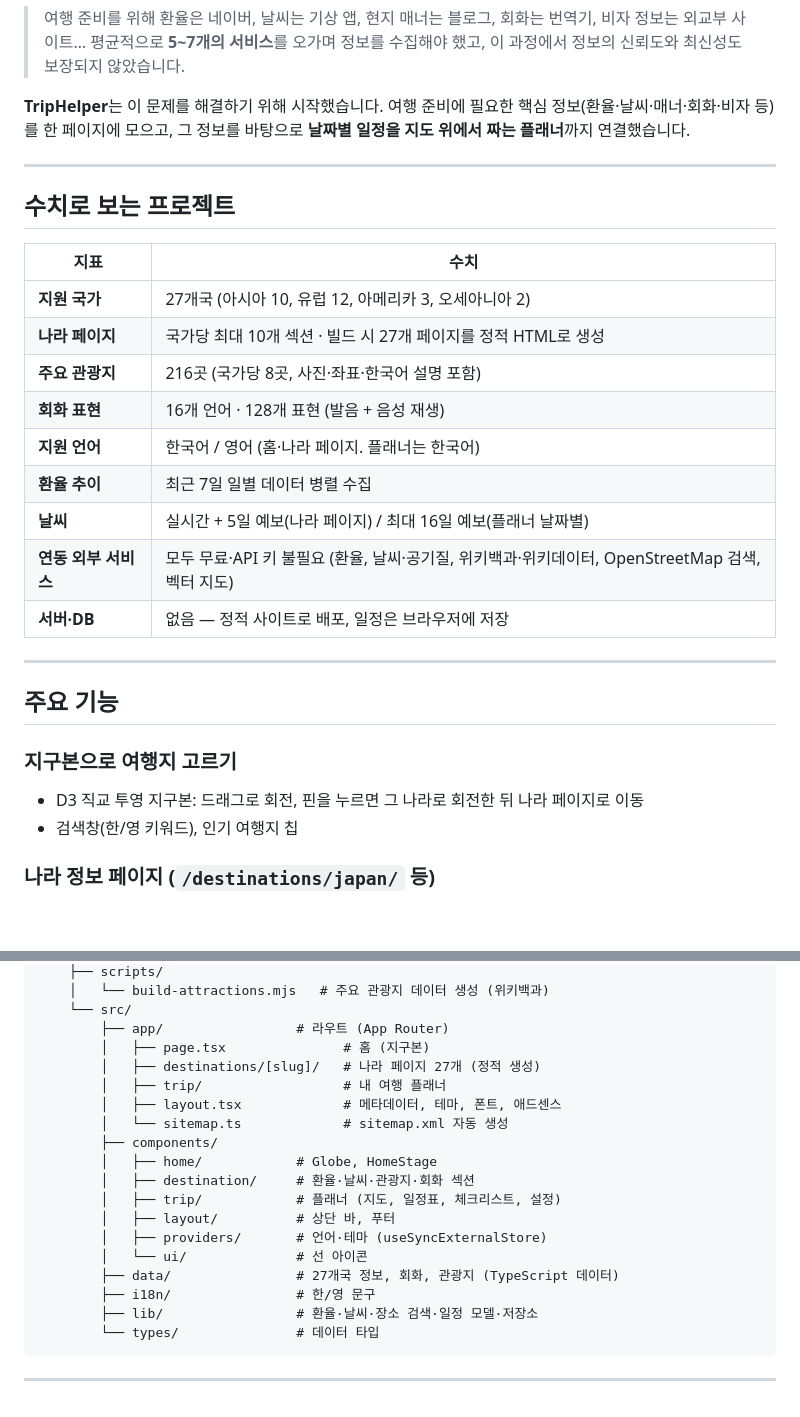
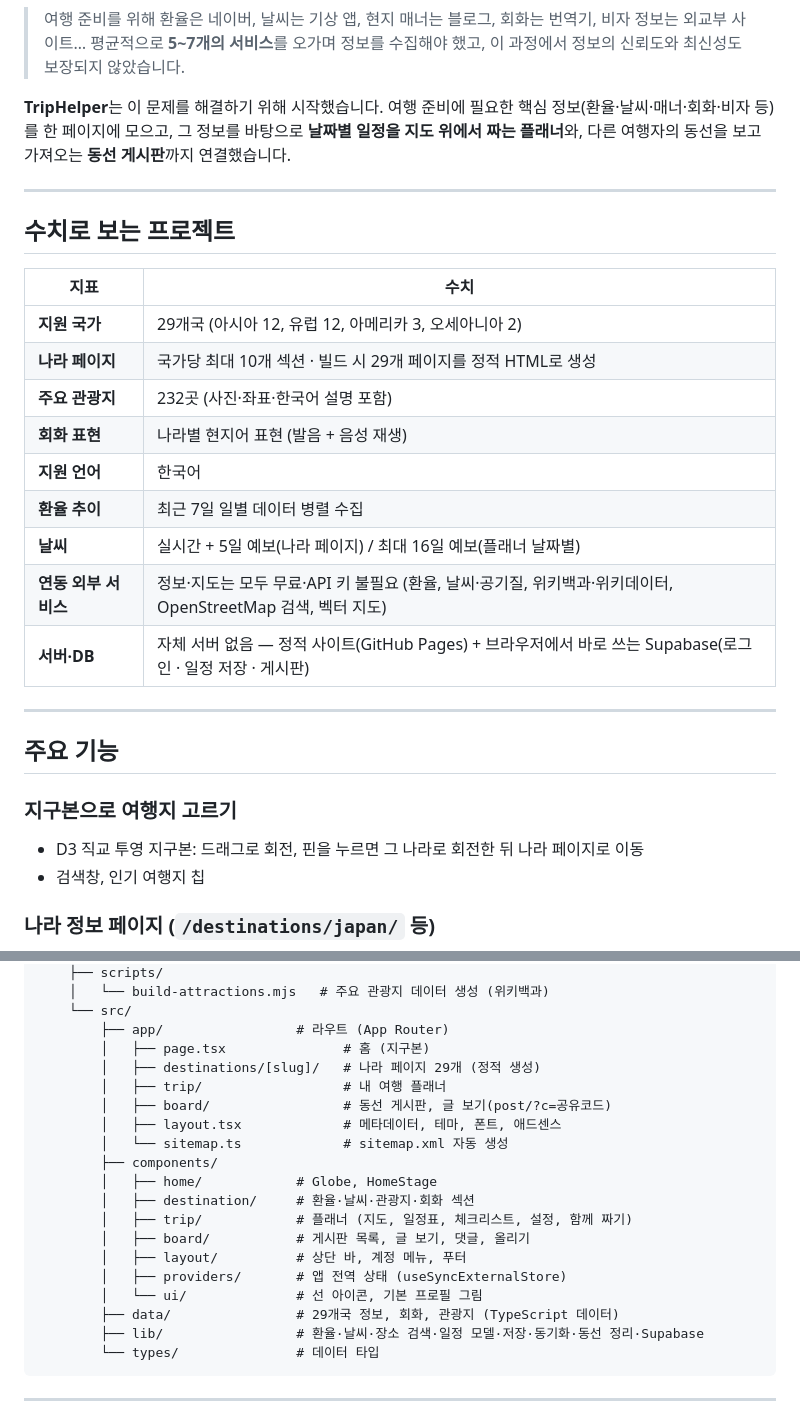
Before and after one commit to jhkr1/triphelper, a Markdown page: README.md, 2 parts joined by grey strips. Rendered like a GitHub page; blank space fills up the shorter version.

````diff
--- a/README.md
+++ b/README.md
@@ -42,7 +42,7 @@
 
 **TripHelper**는 이 문제를 해결하기 위해 시작했습니다.
 여행 준비에 필요한 핵심 정보(환율·날씨·매너·회화·비자 등)를 한 페이지에 모으고,
-그 정보를 바탕으로 **날짜별 일정을 지도 위에서 짜는 플래너**까지 연결했습니다.
+그 정보를 바탕으로 **날짜별 일정을 지도 위에서 짜는 플래너**와, 다른 여행자의 동선을 보고 가져오는 **동선 게시판**까지 연결했습니다.
 
 ---
 
@@ -50,15 +50,15 @@
 
 | 지표 | 수치 |
 |------|------|
-| **지원 국가** | 27개국 (아시아 10, 유럽 12, 아메리카 3, 오세아니아 2) |
-| **나라 페이지** | 국가당 최대 10개 섹션 · 빌드 시 27개 페이지를 정적 HTML로 생성 |
-| **주요 관광지** | 216곳 (국가당 8곳, 사진·좌표·한국어 설명 포함) |
-| **회화 표현** | 16개 언어 · 128개 표현 (발음 + 음성 재생) |
-| **지원 언어** | 한국어 / 영어 (홈·나라 페이지. 플래너는 한국어) |
+| **지원 국가** | 29개국 (아시아 12, 유럽 12, 아메리카 3, 오세아니아 2) |
+| **나라 페이지** | 국가당 최대 10개 섹션 · 빌드 시 29개 페이지를 정적 HTML로 생성 |
+| **주요 관광지** | 232곳 (사진·좌표·한국어 설명 포함) |
+| **회화 표현** | 나라별 현지어 표현 (발음 + 음성 재생) |
+| **지원 언어** | 한국어 |
 | **환율 추이** | 최근 7일 일별 데이터 병렬 수집 |
 | **날씨** | 실시간 + 5일 예보(나라 페이지) / 최대 16일 예보(플래너 날짜별) |
-| **연동 외부 서비스** | 모두 무료·API 키 불필요 (환율, 날씨·공기질, 위키백과·위키데이터, OpenStreetMap 검색, 벡터 지도) |
-| **서버·DB** | 없음 — 정적 사이트로 배포, 일정은 브라우저에 저장 |
+| **연동 외부 서비스** | 정보·지도는 모두 무료·API 키 불필요 (환율, 날씨·공기질, 위키백과·위키데이터, OpenStreetMap 검색, 벡터 지도) |
+| **서버·DB** | 자체 서버 없음 — 정적 사이트(GitHub Pages) + 브라우저에서 바로 쓰는 Supabase(로그인 · 일정 저장 · 게시판) |
 
 ---
 
@@ -66,7 +66,7 @@
 
 ### 지구본으로 여행지 고르기
 - D3 직교 투영 지구본: 드래그로 회전, 핀을 누르면 그 나라로 회전한 뒤 나라 페이지로 이동
-- 검색창(한/영 키워드), 인기 여행지 칩
+- 검색창, 인기 여행지 칩
 
 ### 나라 정보 페이지 (`/destinations/japan/` 등)
 - **주요 관광지**: 사진 카드 + "일정에 담기" 버튼으로 내 여행에 바로 추가
@@ -159,20 +172,21 @@ triphelper/
     └── src/
         ├── app/                 # 라우트 (App Router)
         │   ├── page.tsx               # 홈 (지구본)
-        │   ├── destinations/[slug]/   # 나라 페이지 27개 (정적 생성)
+        │   ├── destinations/[slug]/   # 나라 페이지 29개 (정적 생성)
         │   ├── trip/                  # 내 여행 플래너
+        │   ├── board/                 # 동선 게시판, 글 보기(post/?c=공유코드)
         │   ├── layout.tsx             # 메타데이터, 테마, 폰트, 애드센스
         │   └── sitemap.ts             # sitemap.xml 자동 생성
         ├── components/
         │   ├── home/            # Globe, HomeStage
         │   ├── destination/     # 환율·날씨·관광지·회화 섹션
-        │   ├── trip/            # 플래너 (지도, 일정표, 체크리스트, 설정)
-        │   ├── layout/          # 상단 바, 푸터
-        │   ├── providers/       # 언어·테마 (useSyncExternalStore)
-        │   └── ui/              # 선 아이콘
-        ├── data/                # 27개국 정보, 회화, 관광지 (TypeScript 데이터)
-        ├── i18n/                # 한/영 문구
-        ├── lib/                 # 환율·날씨·장소 검색·일정 모델·저장소
+        │   ├── trip/            # 플래너 (지도, 일정표, 체크리스트, 설정, 함께 짜기)
+        │   ├── board/           # 게시판 목록, 글 보기, 댓글, 올리기
+        │   ├── layout/          # 상단 바, 계정 메뉴, 푸터
+        │   ├── providers/       # 앱 전역 상태 (useSyncExternalStore)
+        │   └── ui/              # 선 아이콘, 기본 프로필 그림
+        ├── data/                # 29개국 정보, 회화, 관광지 (TypeScript 데이터)
+        ├── lib/                 # 환율·날씨·장소 검색·일정 모델·저장·동기화·동선 정리·Supabase
         └── types/               # 데이터 타입
 ```
 
````
Also changed, not shown: other parts of README.md (+24 -10 lines), docs/screenshots/destination.png, docs/screenshots/home.png, docs/screenshots/trip.png.
